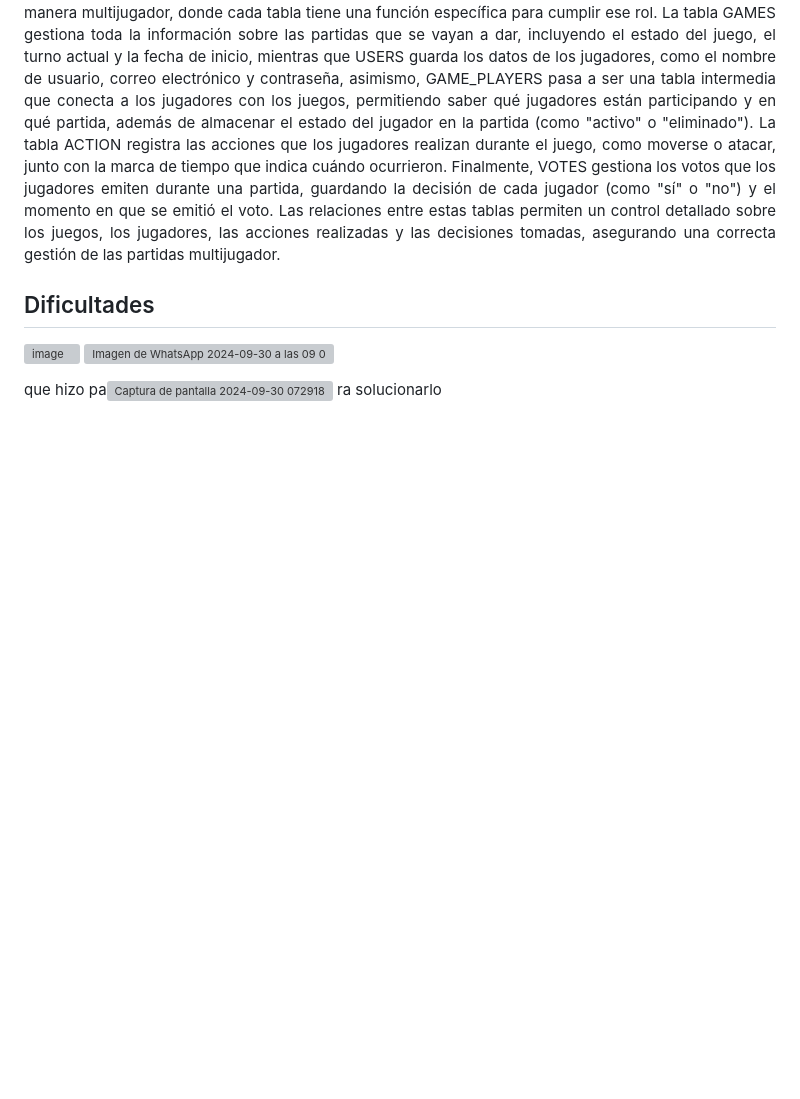
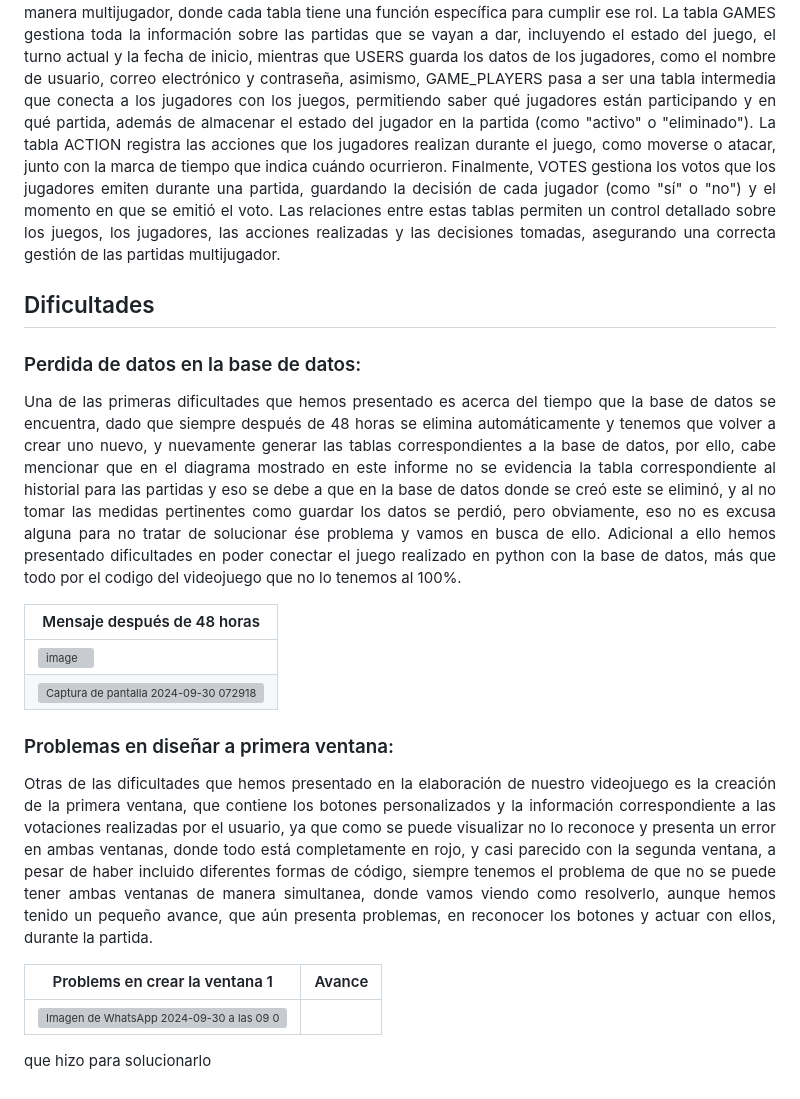
Before and after one commit to Fx2048/TEAM_DB, a Markdown page: Informe de la entrega parcial.md, the part around the change. GitHub-like rendering; blank space fills up the shorter version; grey boxes are pictures that could not be loaded.

```diff
--- a/Informe de la entrega parcial.md
+++ b/Informe de la entrega parcial.md
@@ -172,8 +172,23 @@ Este diagrama muestra la estructura de la base de datos diseñado para gestionar
 
 ## Dificultades
 
-![image](https://github.com/user-attachments/assets/e3261bbf-964f-47a5-bb2c-35b642368534)
-![Imagen de WhatsApp 2024-09-30 a las 09 02 22_1ade060c](https://github.com/user-attachments/assets/7014ac29-3b73-4863-b164-b2a00bdc8ba2)
+### Perdida de datos en la base de datos:
+<p align="justify">
+Una de las primeras dificultades que hemos presentado es acerca del tiempo que la base de datos se encuentra, dado que siempre después de 48 horas se elimina automáticamente y tenemos que volver a crear uno nuevo, y nuevamente generar las tablas correspondientes a la base de datos, por ello, cabe mencionar que en el diagrama mostrado en este informe no se evidencia la tabla correspondiente al historial para las partidas y eso se debe a que en la base de datos donde se creó este se eliminó, y al no tomar las medidas pertinentes como guardar los datos se perdió, pero obviamente, eso no es excusa alguna para no tratar de solucionar ése problema y vamos en busca de ello. Adicional a ello hemos presentado dificultades en poder conectar el juego realizado en python con la base de datos, más que todo por el codigo del videojuego que no lo tenemos al 100%.
+</p>
 
-que hizo pa![Captura de pantalla 2024-09-30 072918](https://github.com/user-attachments/assets/15e018f7-b96b-401f-942f-03d4a63cc246)
-ra solucionarlo
+|Mensaje después de 48 horas|
+|---------------------------|
+|![image](https://github.com/user-attachments/assets/e3261bbf-964f-47a5-bb2c-35b642368534)|
+|![Captura de pantalla 2024-09-30 072918](https://github.com/user-attachments/assets/15e018f7-b96b-401f-942f-03d4a63cc246)|
+
+### Problemas en diseñar a primera ventana:
+<p align="justify">
+Otras de las dificultades que hemos presentado en la elaboración de nuestro videojuego es la creación de la primera ventana, que contiene los botones personalizados y la información correspondiente a las votaciones realizadas por el usuario, ya que como se puede visualizar no lo reconoce y presenta un error en ambas ventanas, donde todo está completamente en rojo, y casi parecido con la segunda ventana, a pesar de haber incluido diferentes formas de código, siempre tenemos el problema de que no se puede tener ambas ventanas de manera simultanea, donde vamos viendo como resolverlo, aunque hemos tenido un pequeño avance, que aún presenta problemas, en reconocer los botones y actuar con ellos, durante la partida.
+</p>
+
+|Problems en crear la ventana 1| Avance|
+|------------------------------|---------|
+![Imagen de WhatsApp 2024-09-30 a las 09 02 22_1ade060c](https://github.com/user-attachments/assets/7014ac29-3b73-4863-b164-b2a00bdc8ba2)|   |
+
+que hizo para solucionarlo
```
